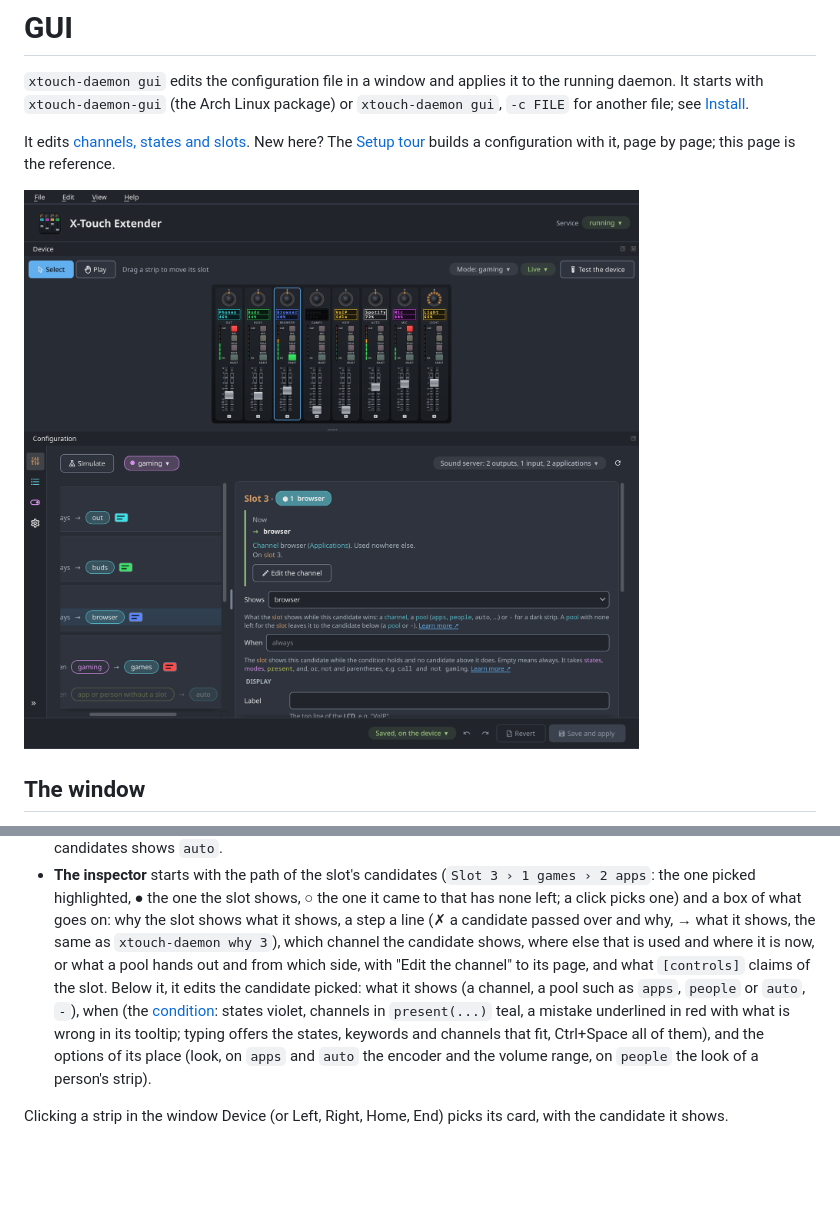
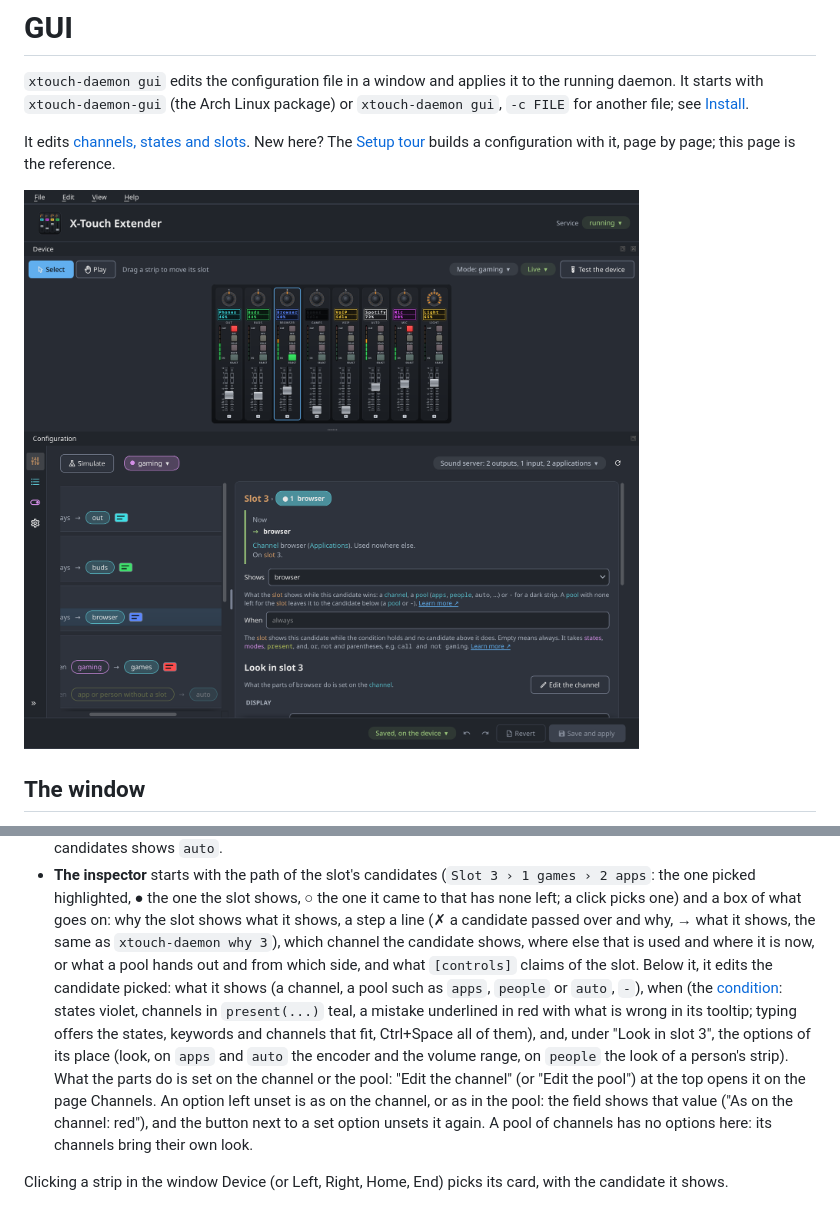
Before and after one commit to markusressel/xtouch-daemon, a Markdown page: docs/guides/gui.md, 2 parts joined by grey strips. GitHub-like rendering; pictures changed too: docs/images/gui.png; blank space fills up the shorter version.

```diff
--- a/docs/guides/gui.md
+++ b/docs/guides/gui.md
@@ -286,14 +286,16 @@ On the page Slots:
   highlighted, ● the one the slot shows, ○ the one it came to that has none left; a click picks one) and a box of
   what goes on: why the slot shows what it shows, a step a line (✗ a candidate passed over and why, → what it shows,
   the same as `xtouch-daemon why 3`), which channel the candidate shows, where else that is used and where it is
-  now, or what a pool hands out and from which side, with "Edit the channel" to its page, and what `[controls]`
-  claims of the slot. Below it, it edits the candidate picked: what it shows (a channel, a pool such as `apps`, `people` or
-  `auto`, `-`), when (the
+  now, or what a pool hands out and from which side, and what `[controls]` claims of the slot. Below it, it edits
+  the candidate picked: what it shows (a channel, a pool such as `apps`, `people` or `auto`, `-`), when (the
   [condition](../configuration/slots.md#conditions):
   states violet, channels in `present(...)` teal, a mistake underlined in red with what is wrong in its tooltip;
   typing offers the states, keywords and channels that fit, Ctrl+Space all of them),
-  and the options of its place (look, on `apps` and `auto` the encoder and the volume range, on `people` the look of
-  a person's strip).
+  and, under "Look in slot 3", the options of its place (look, on `apps` and `auto` the encoder and the volume range,
+  on `people` the look of a person's strip). What the parts do is set on the channel or the pool: "Edit the channel"
+  (or "Edit the pool") at the top opens it on the page Channels. An option left unset is as on the channel, or as in
+  the pool: the field shows that value ("As on the channel: red"), and the button next to a set option unsets it
+  again. A pool of channels has no options here: its channels bring their own look.
 
 Clicking a strip in the window Device (or Left, Right, Home, End) picks its card, with the candidate it shows.
 
```
Also changed, not shown: CHANGELOG.md (+4 -1 lines), 7 other files.
